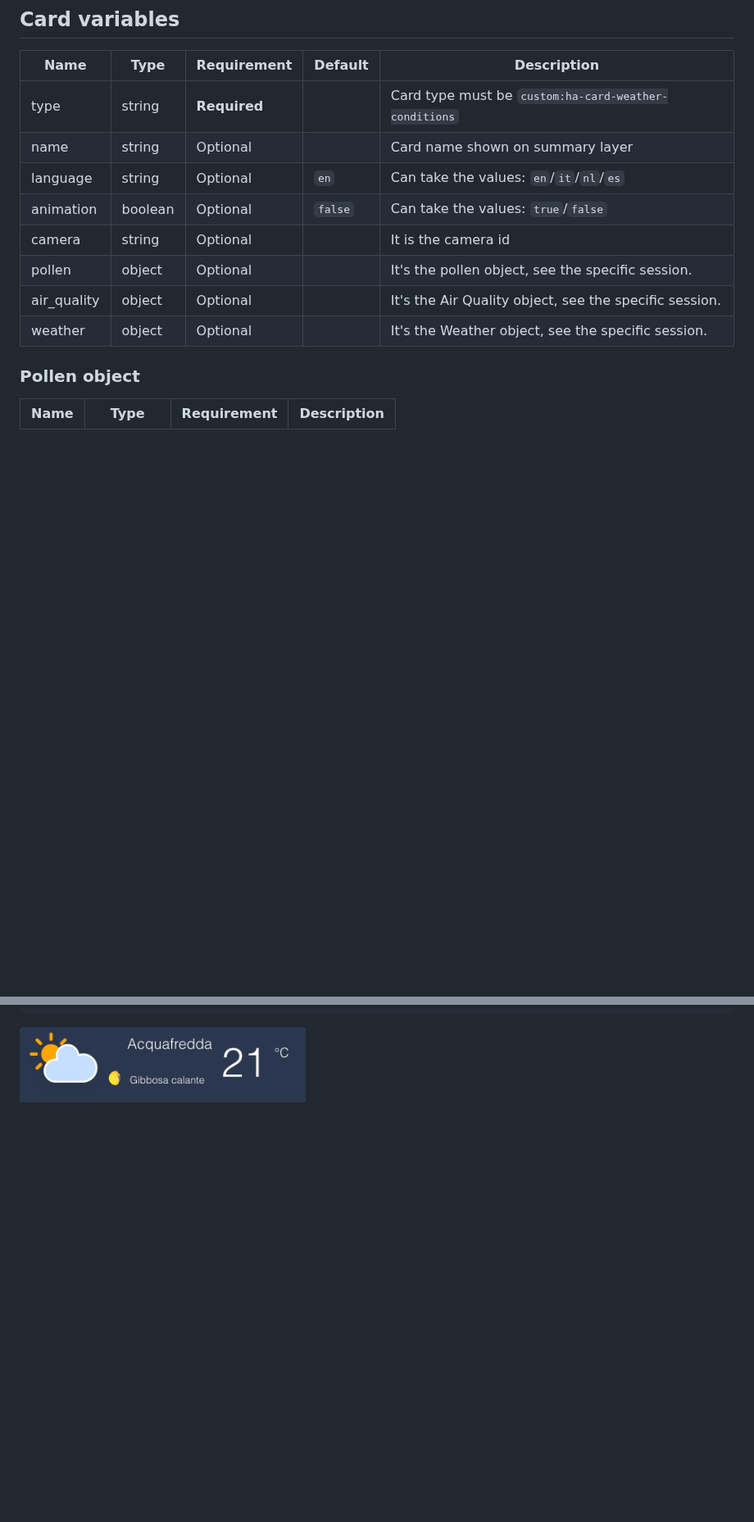
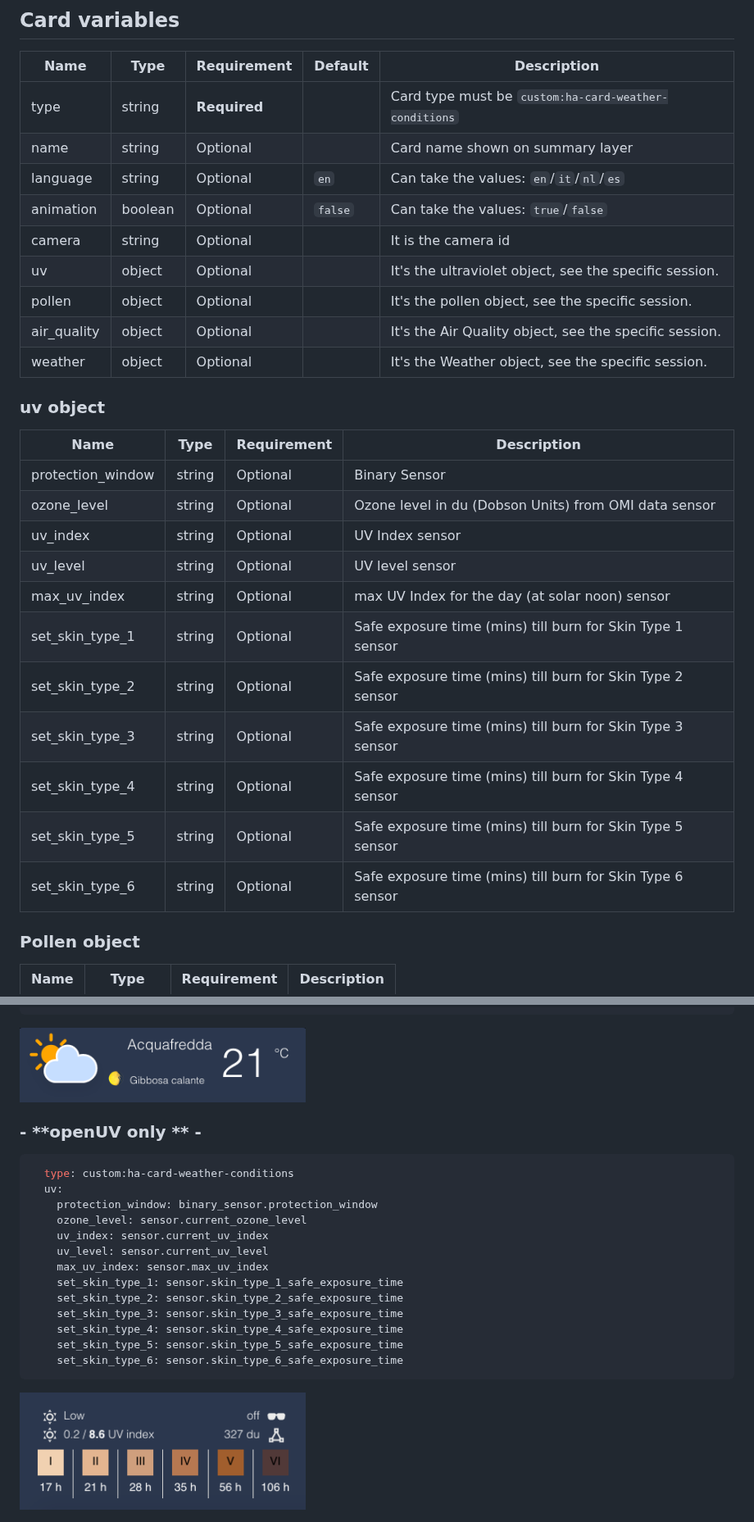
Before and after one commit to r-renato/ha-card-weather-conditions, a Markdown page: README.md, 2 parts joined by grey strips. Shown at 82% size. Rendered like a GitHub page; pictures changed too: md.images/ha-card-weather-condition-uv.png (added); blank space fills up the shorter version.

Commit message:
## [1.5.0] 2020-05-14 ### Fixed - Minor bug fixing ### Added - Add `uv` (ultraviolet) session

````diff
--- a/README.md
+++ b/README.md
@@ -39,12 +41,28 @@ resources:
 |--------------|---------------|-----------------|-----------------------------------|-----------------------------------------------------------------------------------------------|
 | type         | string        | **Required**    |                                   | Card type must be `custom:ha-card-weather-conditions`                                         |                                                              |
 | name         | string        | Optional        |                                   | Card name shown on summary layer                                                              |
-| language     | string        | Optional        | `en`                              | Can take the values: `en`/`it`/`nl`/`es`                                                           |
-| animation    | boolean       | Optional        | `false`                           | Can take the values: `true`/`false`                                                      |
-| camera       | string        | Optional        |                                   | It is the camera id                                                        |
-| pollen       | object        | Optional        |                                   | It's the pollen object, see the specific session.                                                        |
-| air_quality  | object        | Optional        |                                   | It's the Air Quality object, see the specific session.                                                       |
-| weather      | object        | Optional        |                                   | It's the Weather object, see the specific session.                                                    |
+| language     | string        | Optional        | `en`                              | Can take the values: `en`/`it`/`nl`/`es`                                                      |
+| animation    | boolean       | Optional        | `false`                           | Can take the values: `true`/`false`                                                           |
+| camera       | string        | Optional        |                                   | It is the camera id                                                                           |
+| uv           | object        | Optional        |                                   | It's the ultraviolet object, see the specific session.                                        |
+| pollen       | object        | Optional        |                                   | It's the pollen object, see the specific session.                                             |
+| air_quality  | object        | Optional        |                                   | It's the Air Quality object, see the specific session.                                        |
+| weather      | object        | Optional        |                                   | It's the Weather object, see the specific session.                                            |
+
+### **uv object**
+| **Name**          | **Type** | **Requirement** | **Description**                                            |
+|-------------------|----------|-----------------|------------------------------------------------------------|
+| protection_window | string   | Optional        | Binary Sensor                                              |
+| ozone_level       | string   | Optional        | Ozone level in du (Dobson Units) from OMI data sensor      |
+| uv_index          | string   | Optional        | UV Index sensor                                            |
+| uv_level          | string   | Optional        | UV level sensor                                            |
+| max_uv_index      | string   | Optional        | max UV Index for the day (at solar noon) sensor            |
+| set_skin_type_1   | string   | Optional        | Safe exposure time (mins) till burn for Skin Type 1 sensor |
+| set_skin_type_2   | string   | Optional        | Safe exposure time (mins) till burn for Skin Type 2 sensor |
+| set_skin_type_3   | string   | Optional        | Safe exposure time (mins) till burn for Skin Type 3 sensor |
+| set_skin_type_4   | string   | Optional        | Safe exposure time (mins) till burn for Skin Type 4 sensor |
+| set_skin_type_5   | string   | Optional        | Safe exposure time (mins) till burn for Skin Type 5 sensor |
+| set_skin_type_6   | string   | Optional        | Safe exposure time (mins) till burn for Skin Type 6 sensor |
 
 ### **Pollen object**
 | **Name** |  **Type**   | **Requirement** | **Description**         |
@@ -219,6 +237,26 @@ This objects list is applicable to all of them `tree` and `weed` and `grass`.
 
 <img src="https://github.com/r-renato/ha-card-weather-conditions/raw/master/md.images/ha-card-weather-condition-summary.png" width="40%" height="auto" alt="Home Assistant lovelace card">
 
+### - **openUV only ** -
+```yaml
+  type: custom:ha-card-weather-conditions
+  uv:
+    protection_window: binary_sensor.protection_window
+    ozone_level: sensor.current_ozone_level
+    uv_index: sensor.current_uv_index
+    uv_level: sensor.current_uv_level
+    max_uv_index: sensor.max_uv_index
+    set_skin_type_1: sensor.skin_type_1_safe_exposure_time
+    set_skin_type_2: sensor.skin_type_2_safe_exposure_time
+    set_skin_type_3: sensor.skin_type_3_safe_exposure_time
+    set_skin_type_4: sensor.skin_type_4_safe_exposure_time
+    set_skin_type_5: sensor.skin_type_5_safe_exposure_time
+    set_skin_type_6: sensor.skin_type_6_safe_exposure_time
+```
+
+<img src="https://github.com/r-renato/ha-card-weather-conditions/raw/master/md.images/ha-card-weather-condition-uv.png" width="40%" height="auto" alt="Home Assistant lovelace card">
+
+
 [license-shield]:https://img.shields.io/github/license/r-renato/ha-card-weather-conditions
 [buymecoffee]: https://www.buymeacoffee.com/0D3WbkKrn
 [buymecoffeebadge]: https://img.shields.io/badge/buy%20me%20a%20coffee-donate-yellow?style=for-the-badge
````
Also changed, not shown: other parts of README.md (+3 -1 lines), CHANGELOG.md (+7 -1 lines), info.md (+45 -7 lines), md.images/ha-card-weather-condition-2.png (added), 6 other files.
